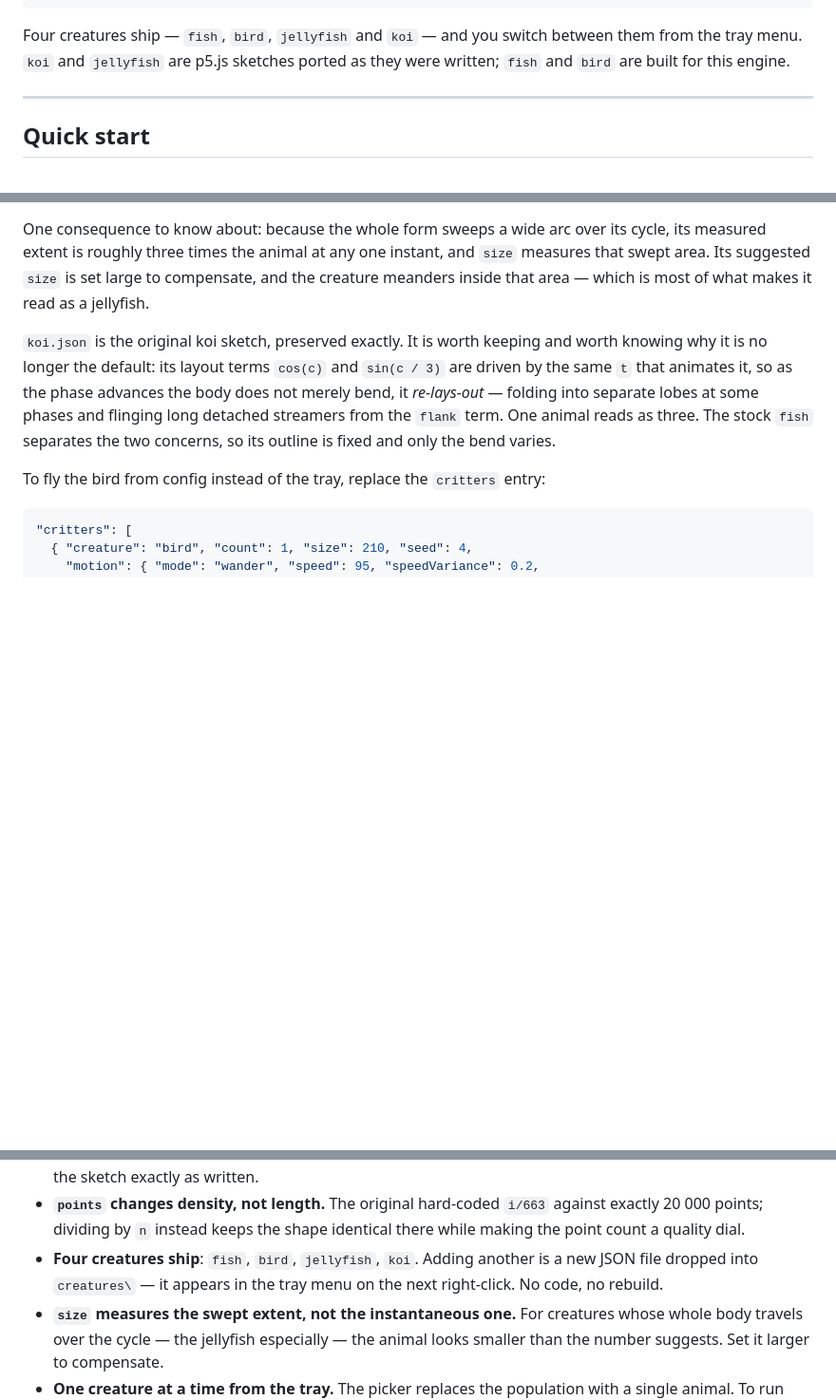
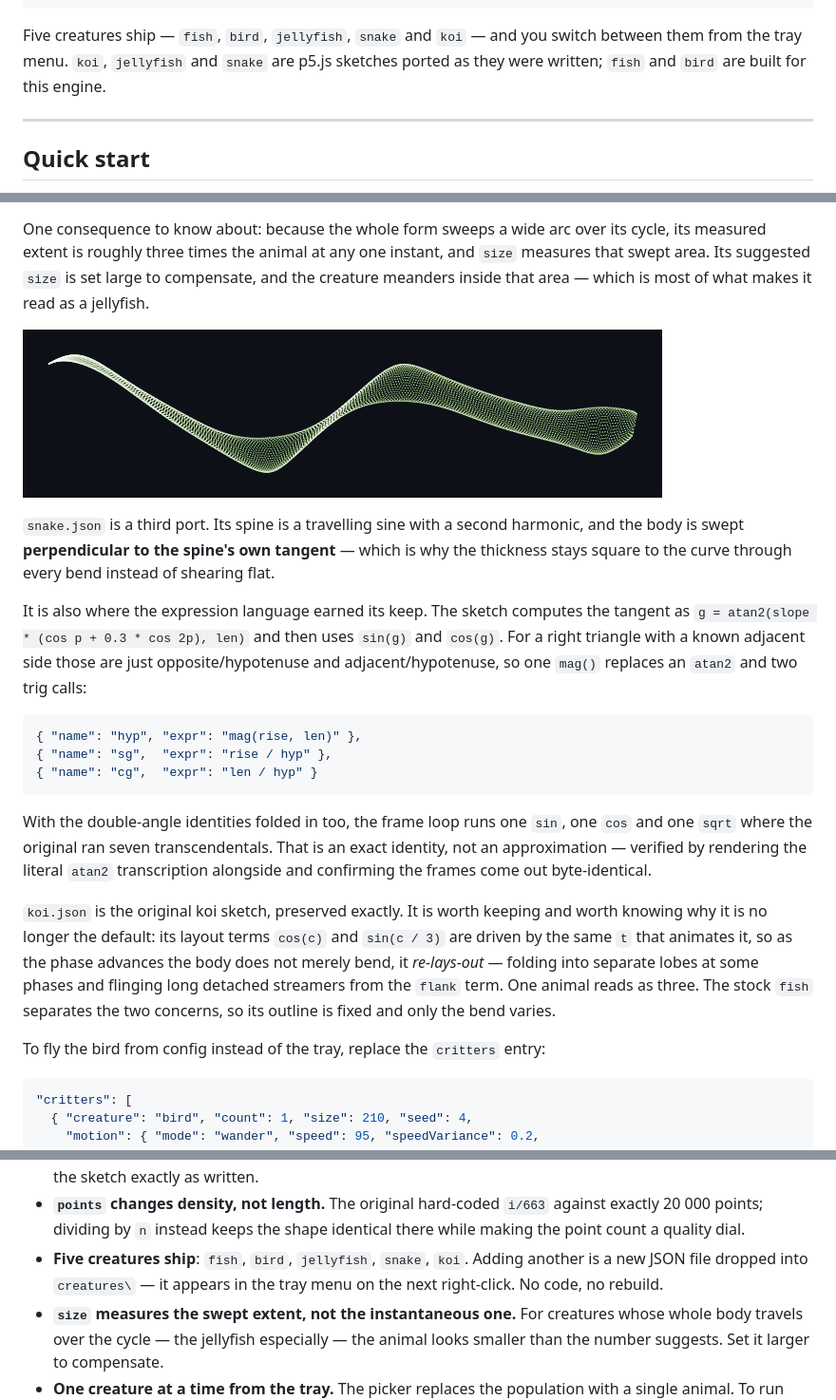
Before and after one commit to ticksterius-afk/desktop-critters, a Markdown page: README.md, 3 parts joined by grey strips. Shown at 95% size. Drawn GitHub-style; pictures changed too: docs/snake.png (added); blank space fills up the shorter version.

Commit message:
Add the snake, with an exact identity replacing its atan2
Third p5.js port, and the first that needed no engine changes at all -
the extent, loop-period and alignment machinery the jellyfish forced in
covered it as-is. Its spine is a travelling sine plus a second harmonic,
and the body is swept perpendicular to the spine's own tangent, which is
what keeps the thickness square to the curve through every bend rather
than shearing flat.

Two things the expression language let me do in the JSON rather than in
C#:

The sketch computes its tangent as
  g = atan2(slope * (cos p + 0.3 * cos 2p), len)
and then takes sin(g) and cos(g). For a right triangle with a known
adjacent side those are just opposite/hypotenuse and adjacent/hypotenuse,
so a single mag() replaces the atan2 and both trig calls. Folding in the
double-angle identities for the second harmonic as well, the frame loop
runs one sin, one cos and one sqrt where the original ran seven
transcendentals.

That is an exact identity rather than an approximation, so it is worth
proving: rendered the literal atan2 transcription side by side and the
frames come out byte-identical.

loopPeriod is TAU/waveSpeed - PI at the original's waveSpeed of 2, since
p carries -t*waveSpeed and the second harmonic's half-period divides in
cleanly. Verified by rendering exactly one period and checking the first
and last frames match.

Co-Authored-By: Claude Opus 5 <noreply@anthropic.com>

````diff
--- a/README.md
+++ b/README.md
@@ -23,9 +23,9 @@ tail, and two texture fields — and nothing else:
 "weight": "(1 - scaleDepth + scaleDepth * scales) * (1 - patchAmount + patchAmount * patch)"
 ```
 
-Four creatures ship — `fish`, `bird`, `jellyfish` and `koi` — and you switch between
-them from the tray menu. `koi` and `jellyfish` are p5.js sketches ported as they were
-written; `fish` and `bird` are built for this engine.
+Five creatures ship — `fish`, `bird`, `jellyfish`, `snake` and `koi` — and you switch
+between them from the tray menu. `koi`, `jellyfish` and `snake` are p5.js sketches
+ported as they were written; `fish` and `bird` are built for this engine.
 
 ---
 
@@ -155,6 +156,29 @@ One consequence to know about: because the whole form sweeps a wide arc over its
 its measured extent is roughly three times the animal at any one instant, and `size`
 measures that swept area. Its suggested `size` is set large to compensate, and the
 creature meanders inside that area — which is most of what makes it read as a jellyfish.
+
+![The snake, ported from p5.js](docs/snake.png)
+
+`snake.json` is a third port. Its spine is a travelling sine with a second harmonic,
+and the body is swept **perpendicular to the spine's own tangent** — which is why the
+thickness stays square to the curve through every bend instead of shearing flat.
+
+It is also where the expression language earned its keep. The sketch computes the
+tangent as `g = atan2(slope * (cos p + 0.3 * cos 2p), len)` and then uses `sin(g)` and
+`cos(g)`. For a right triangle with a known adjacent side those are just
+opposite/hypotenuse and adjacent/hypotenuse, so one `mag()` replaces an `atan2` and two
+trig calls:
+
+```jsonc
+{ "name": "hyp", "expr": "mag(rise, len)" },
+{ "name": "sg",  "expr": "rise / hyp" },
+{ "name": "cg",  "expr": "len / hyp" }
+```
+
+With the double-angle identities folded in too, the frame loop runs one `sin`, one
+`cos` and one `sqrt` where the original ran seven transcendentals. That is an exact
+identity, not an approximation — verified by rendering the literal `atan2` transcription
+alongside and confirming the frames come out byte-identical.
 
 `koi.json` is the original koi sketch, preserved exactly. It is worth keeping and
 worth knowing why it is no longer the default: its layout terms `cos(c)` and
@@ -495,9 +520,9 @@ the repo carries no binary assets.
 - **`points` changes density, not length.** The original hard-coded `i/663` against
   exactly 20 000 points; dividing by `n` instead keeps the shape identical there while
   making the point count a quality dial.
-- **Four creatures ship**: `fish`, `bird`, `jellyfish`, `koi`. Adding another is a new
-  JSON file dropped into `creatures\` — it appears in the tray menu on the next
-  right-click. No code, no rebuild.
+- **Five creatures ship**: `fish`, `bird`, `jellyfish`, `snake`, `koi`. Adding another
+  is a new JSON file dropped into `creatures\` — it appears in the tray menu on the
+  next right-click. No code, no rebuild.
 - **`size` measures the swept extent, not the instantaneous one.** For creatures whose
   whole body travels over the cycle — the jellyfish especially — the animal looks
   smaller than the number suggests. Set it larger to compensate.
````
Also changed, not shown: other parts of README.md (+2 -0 lines), 1 other file.
